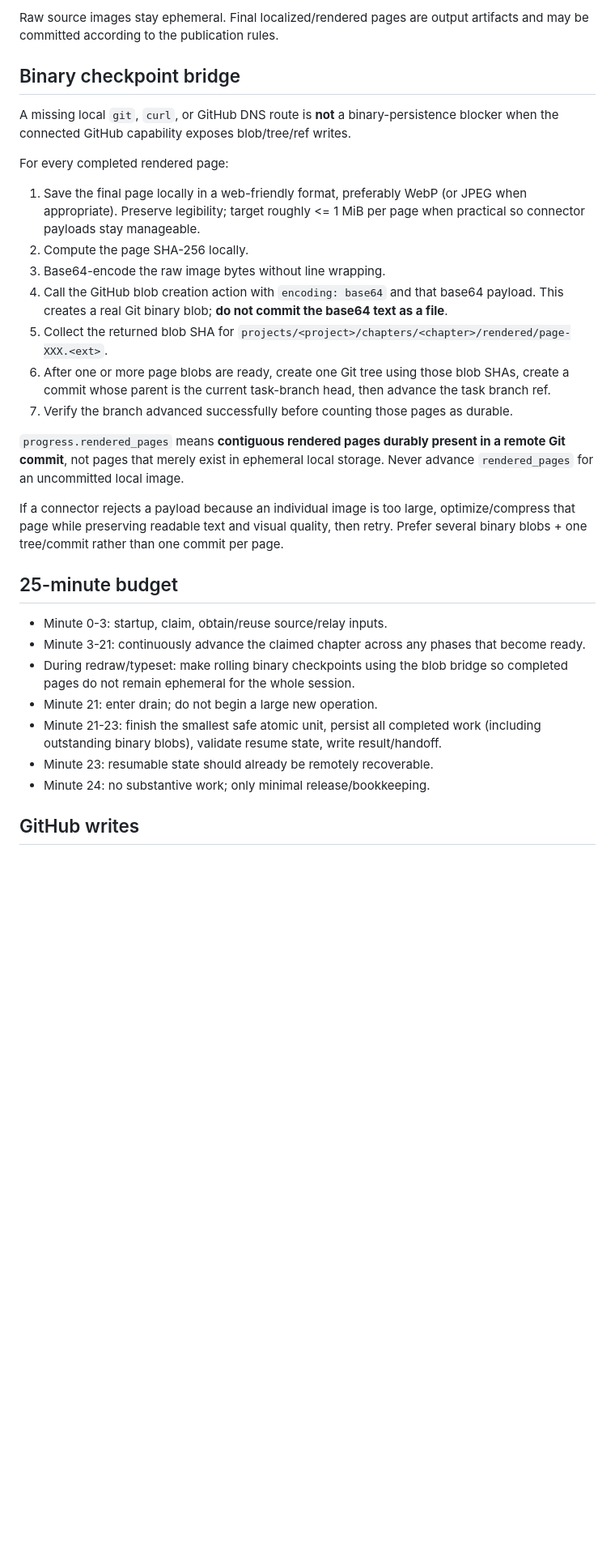
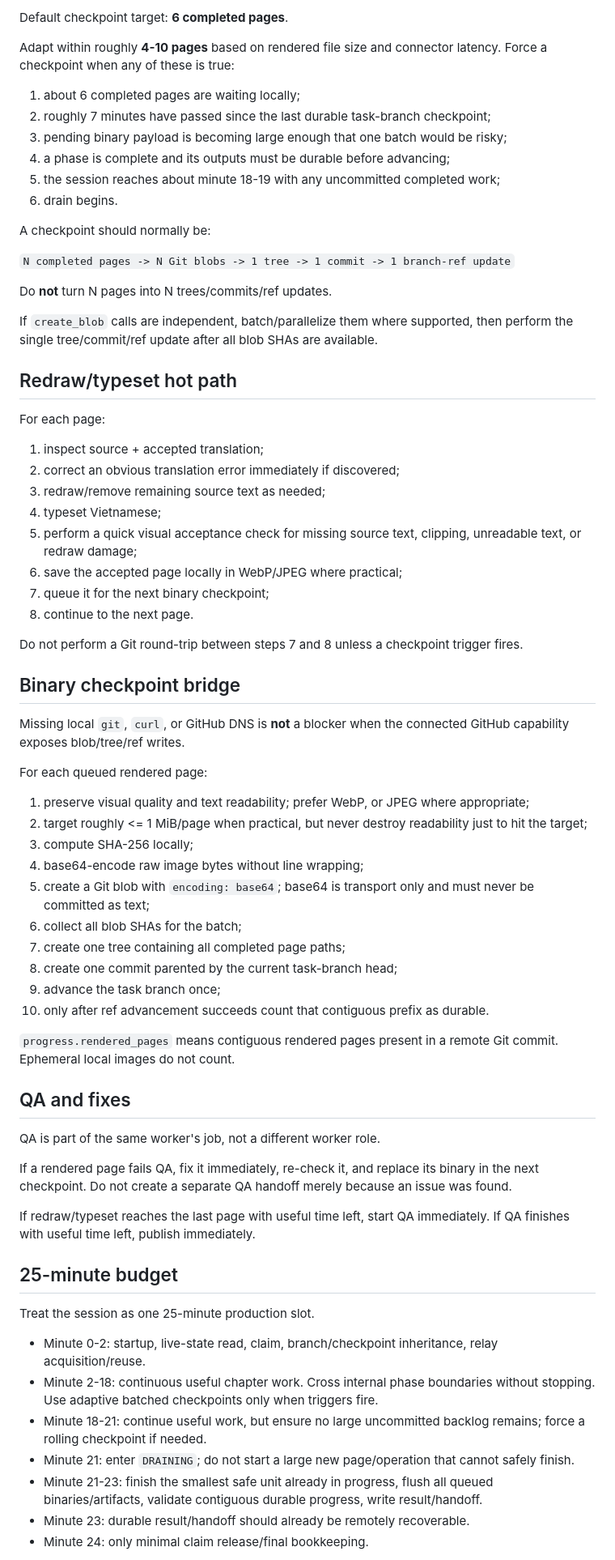
Before and after one commit to tailolicon/manga-tl-factory, a Markdown page: WORKER_START.md, the part around one of its changes. Shown at 81% size. Drawn GitHub-style; blank space fills up the shorter version.

Commit message:
workers: enforce throughput-first chapter sessions

```diff
--- a/WORKER_START.md
+++ b/WORKER_START.md
@@ -56,33 +70,74 @@ When the lane contains a ready relay artifact, download it once and reuse it for
 
-Raw source images stay ephemeral. Final localized/rendered pages are output artifacts and may be committed according to the publication rules.
+Default checkpoint target: **6 completed pages**.
+
+Adapt within roughly **4-10 pages** based on rendered file size and connector latency. Force a checkpoint when any of these is true:
+
+1. about 6 completed pages are waiting locally;
+2. roughly 7 minutes have passed since the last durable task-branch checkpoint;
+3. pending binary payload is becoming large enough that one batch would be risky;
+4. a phase is complete and its outputs must be durable before advancing;
+5. the session reaches about minute 18-19 with any uncommitted completed work;
+6. drain begins.
+
+A checkpoint should normally be:
+
+`N completed pages -> N Git blobs -> 1 tree -> 1 commit -> 1 branch-ref update`
+
+Do **not** turn N pages into N trees/commits/ref updates.
+
+If `create_blob` calls are independent, batch/parallelize them where supported, then perform the single tree/commit/ref update after all blob SHAs are available.
+
+## Redraw/typeset hot path
+
+For each page:
+
+1. inspect source + accepted translation;
+2. correct an obvious translation error immediately if discovered;
+3. redraw/remove remaining source text as needed;
+4. typeset Vietnamese;
+5. perform a quick visual acceptance check for missing source text, clipping, unreadable text, or redraw damage;
+6. save the accepted page locally in WebP/JPEG where practical;
+7. queue it for the next binary checkpoint;
+8. continue to the next page.
+
+Do not perform a Git round-trip between steps 7 and 8 unless a checkpoint trigger fires.
 
 ## Binary checkpoint bridge
 
-A missing local `git`, `curl`, or GitHub DNS route is **not** a binary-persistence blocker when the connected GitHub capability exposes blob/tree/ref writes.
+Missing local `git`, `curl`, or GitHub DNS is **not** a blocker when the connected GitHub capability exposes blob/tree/ref writes.
 
-For every completed rendered page:
+For each queued rendered page:
 
-1. Save the final page locally in a web-friendly format, preferably WebP (or JPEG when appropriate). Preserve legibility; target roughly <= 1 MiB per page when practical so connector payloads stay manageable.
-2. Compute the page SHA-256 locally.
-3. Base64-encode the raw image bytes without line wrapping.
-4. Call the GitHub blob creation action with `encoding: base64` and that base64 payload. This creates a real Git binary blob; **do not commit the base64 text as a file**.
-5. Collect the returned blob SHA for `projects/<project>/chapters/<chapter>/rendered/page-XXX.<ext>`.
-6. After one or more page blobs are ready, create one Git tree using those blob SHAs, create a commit whose parent is the current task-branch head, then advance the task branch ref.
-7. Verify the branch advanced successfully before counting those pages as durable.
+1. preserve visual quality and text readability; prefer WebP, or JPEG where appropriate;
+2. target roughly <= 1 MiB/page when practical, but never destroy readability just to hit the target;
+3. compute SHA-256 locally;
+4. base64-encode raw image bytes without line wrapping;
+5. create a Git blob with `encoding: base64`; base64 is transport only and must never be committed as text;
+6. collect all blob SHAs for the batch;
+7. create one tree containing all completed page paths;
+8. create one commit parented by the current task-branch head;
+9. advance the task branch once;
+10. only after ref advancement succeeds count that contiguous prefix as durable.
 
-`progress.rendered_pages` means **contiguous rendered pages durably present in a remote Git commit**, not pages that merely exist in ephemeral local storage. Never advance `rendered_pages` for an uncommitted local image.
+`progress.rendered_pages` means contiguous rendered pages present in a remote Git commit. Ephemeral local images do not count.
 
-If a connector rejects a payload because an individual image is too large, optimize/compress that page while preserving readable text and visual quality, then retry. Prefer several binary blobs + one tree/commit rather than one commit per page.
+## QA and fixes
+
+QA is part of the same worker's job, not a different worker role.
+
+If a rendered page fails QA, fix it immediately, re-check it, and replace its binary in the next checkpoint. Do not create a separate QA handoff merely because an issue was found.
+
+If redraw/typeset reaches the last page with useful time left, start QA immediately. If QA finishes with useful time left, publish immediately.
 
 ## 25-minute budget
 
-- Minute 0-3: startup, claim, obtain/reuse source/relay inputs.
-- Minute 3-21: continuously advance the claimed chapter across any phases that become ready.
-- During redraw/typeset: make rolling binary checkpoints using the blob bridge so completed pages do not remain ephemeral for the whole session.
-- Minute 21: enter drain; do not begin a large new operation.
-- Minute 21-23: finish the smallest safe atomic unit, persist all completed work (including outstanding binary blobs), validate resume state, write result/handoff.
-- Minute 23: resumable state should already be remotely recoverable.
-- Minute 24: no substantive work; only minimal release/bookkeeping.
+Treat the session as one 25-minute production slot.
 
-## GitHub writes
+- Minute 0-2: startup, live-state read, claim, branch/checkpoint inheritance, relay acquisition/reuse.
+- Minute 2-18: continuous useful chapter work. Cross internal phase boundaries without stopping. Use adaptive batched checkpoints only when triggers fire.
+- Minute 18-21: continue useful work, but ensure no large uncommitted backlog remains; force a rolling checkpoint if needed.
+- Minute 21: enter `DRAINING`; do not start a large new page/operation that cannot safely finish.
+- Minute 21-23: finish the smallest safe unit already in progress, flush all queued binaries/artifacts, validate contiguous durable progress, write result/handoff.
+- Minute 23: durable result/handoff should already be remotely recoverable.
+- Minute 24: only minimal claim release/final bookkeeping.
 
```
Also changed, not shown: other parts of WORKER_START.md (+48 -21 lines).
